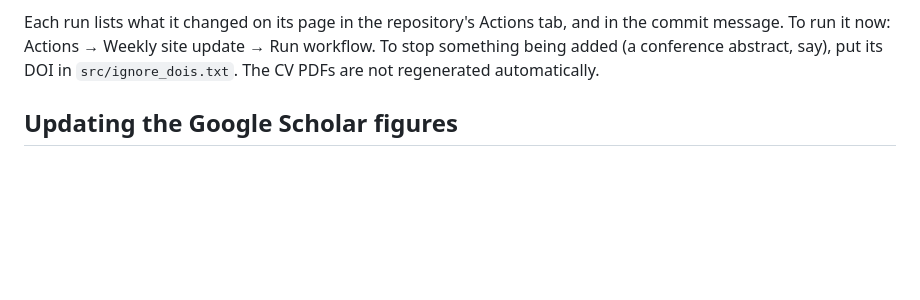
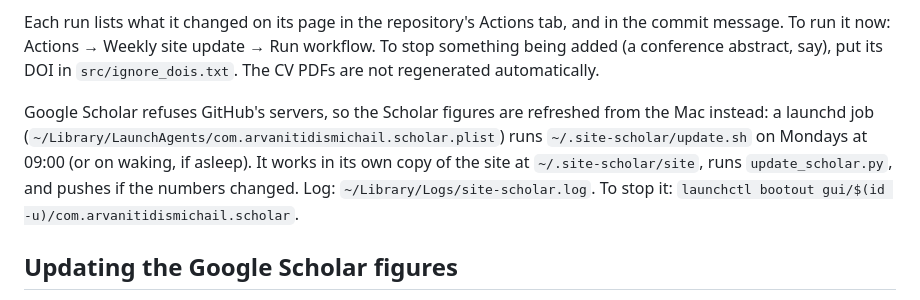
Before and after one commit to arvanitidismichail/arvanitidismichail.github.io, a Markdown page: src/README.md, the part around the change. Drawn GitHub-style; blank space fills up the shorter version.

Commit message:
Document the weekly Scholar refresh that runs on the Mac
Co-Authored-By: Claude Opus 5.5 <noreply@anthropic.com>

```diff
--- a/src/README.md
+++ b/src/README.md
@@ -48,6 +48,15 @@ and in the commit message. To run it now: Actions → Weekly site update →
 Run workflow. To stop something being added (a conference abstract, say), put
 its DOI in `src/ignore_dois.txt`. The CV PDFs are not regenerated
 automatically.
+
+Google Scholar refuses GitHub's servers, so the Scholar figures are refreshed
+from the Mac instead: a launchd job
+(`~/Library/LaunchAgents/com.arvanitidismichail.scholar.plist`) runs
+`~/.site-scholar/update.sh` on Mondays at 09:00 (or on waking, if asleep).
+It works in its own copy of the site at `~/.site-scholar/site`, runs
+`update_scholar.py`, and pushes if the numbers changed. Log:
+`~/Library/Logs/site-scholar.log`. To stop it:
+`launchctl bootout gui/$(id -u)/com.arvanitidismichail.scholar`.
 
 ## Updating the Google Scholar figures
 
```
